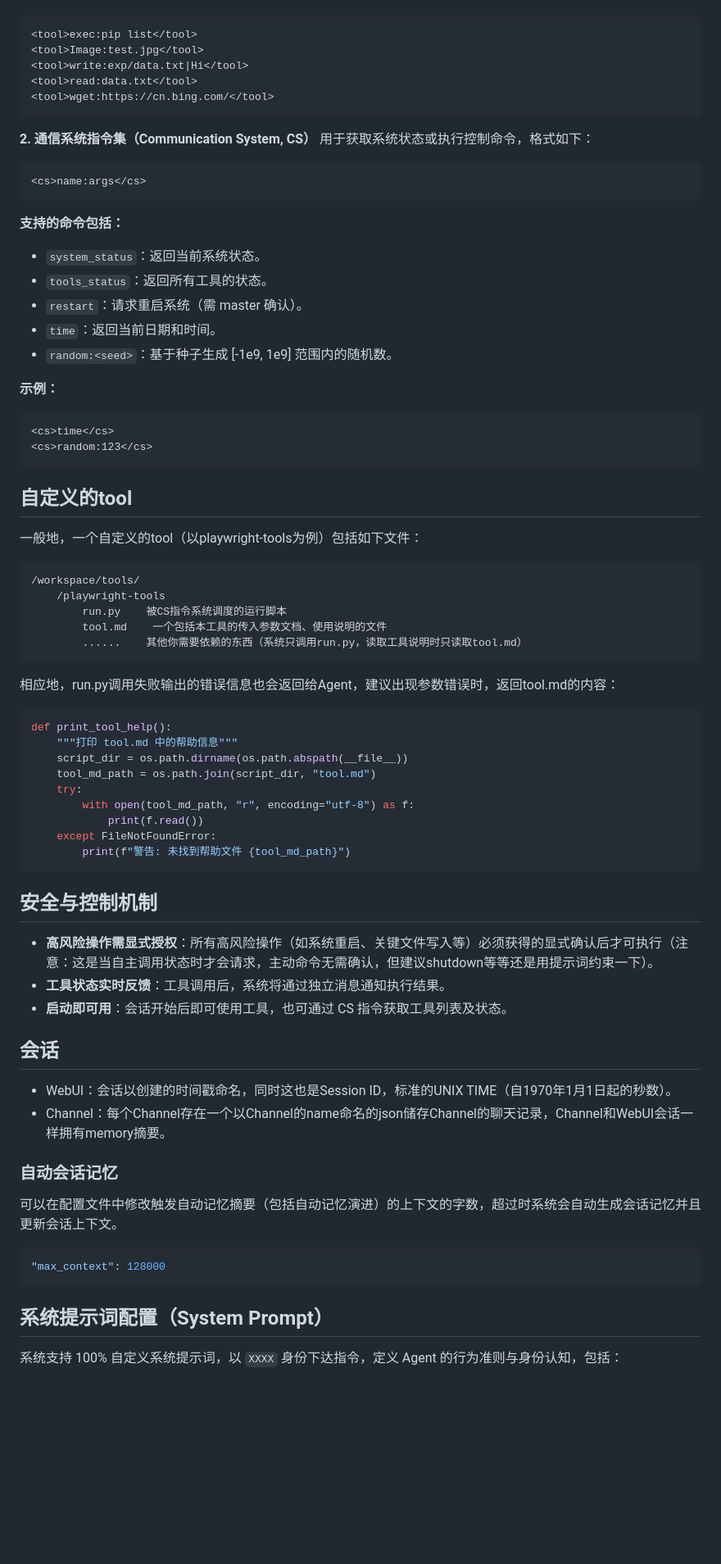
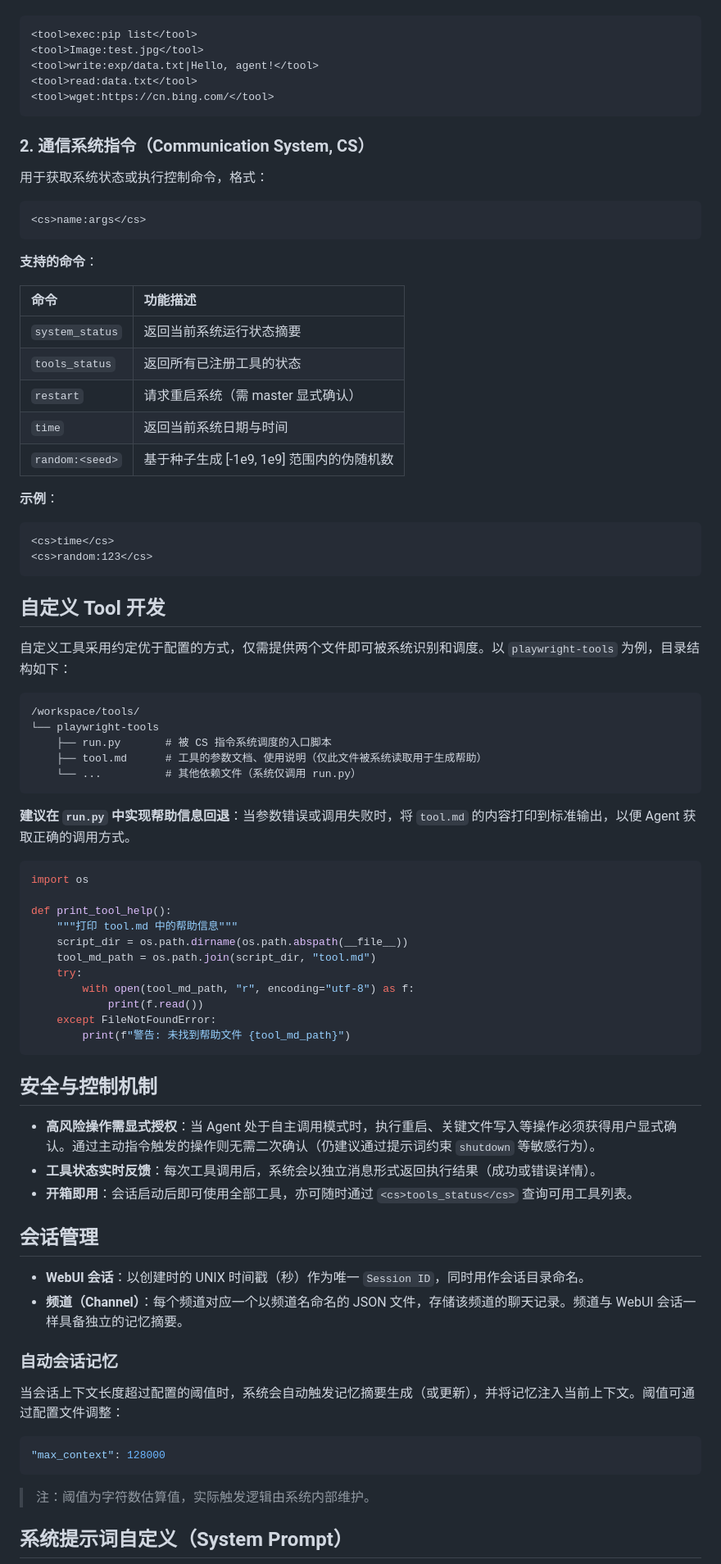
Before and after one commit to yauntyour/agent.cpp, a Markdown page: readme.md, the part around one of its changes. Shown at 82% size. GitHub-like rendering; blank space fills up the shorter version.

````diff
--- a/readme.md
+++ b/readme.md
@@ -42,49 +64,54 @@
 
-```
+```xml
 <tool>exec:pip list</tool>
 <tool>Image:test.jpg</tool>
-<tool>write:exp/data.txt|Hi</tool>
+<tool>write:exp/data.txt|Hello, agent!</tool>
 <tool>read:data.txt</tool>
 <tool>wget:https://cn.bing.com/</tool>
 ```
 
-**2. 通信系统指令集（Communication System, CS）**
-用于获取系统状态或执行控制命令，格式如下：
+### 2. 通信系统指令（Communication System, CS）
+
+用于获取系统状态或执行控制命令，格式：
 
 ```
 <cs>name:args</cs>
 ```
 
-**支持的命令包括：**
+**支持的命令**：
 
-- `system_status`：返回当前系统状态。
-- `tools_status`：返回所有工具的状态。
-- `restart`：请求重启系统（需 master 确认）。
-- `time`：返回当前日期和时间。
-- `random:<seed>`：基于种子生成 [-1e9, 1e9] 范围内的随机数。
+| 命令 | 功能描述 |
+| :--- | :--- |
+| `system_status` | 返回当前系统运行状态摘要 |
+| `tools_status` | 返回所有已注册工具的状态 |
+| `restart` | 请求重启系统（需 master 显式确认） |
+| `time` | 返回当前系统日期与时间 |
+| `random:<seed>` | 基于种子生成 [-1e9, 1e9] 范围内的伪随机数 |
 
-**示例：**
+**示例**：
 
-```
+```xml
 <cs>time</cs>
 <cs>random:123</cs>
 ```
 
-## 自定义的tool
+## 自定义 Tool 开发
 
-一般地，一个自定义的tool（以playwright-tools为例）包括如下文件：
+自定义工具采用约定优于配置的方式，仅需提供两个文件即可被系统识别和调度。以 `playwright-tools` 为例，目录结构如下：
 
 ```
 /workspace/tools/
-	/playwright-tools
-		run.py    被CS指令系统调度的运行脚本
-		tool.md    一个包括本工具的传入参数文档、使用说明的文件
-		......    其他你需要依赖的东西（系统只调用run.py，读取工具说明时只读取tool.md）
+└── playwright-tools
+    ├── run.py       # 被 CS 指令系统调度的入口脚本
+    ├── tool.md      # 工具的参数文档、使用说明（仅此文件被系统读取用于生成帮助）
+    └── ...          # 其他依赖文件（系统仅调用 run.py）
 ```
 
-相应地，run.py调用失败输出的错误信息也会返回给Agent，建议出现参数错误时，返回tool.md的内容：
+**建议在 `run.py` 中实现帮助信息回退**：当参数错误或调用失败时，将 `tool.md` 的内容打印到标准输出，以便 Agent 获取正确的调用方式。
 
 ```python
+import os
+
 def print_tool_help():
     """打印 tool.md 中的帮助信息"""
     script_dir = os.path.dirname(os.path.abspath(__file__))
@@ -98,24 +125,24 @@ def print_tool_help():
 
 ## 安全与控制机制
 
-- **高风险操作需显式授权**：所有高风险操作（如系统重启、关键文件写入等）必须获得的显式确认后才可执行（注意：这是当自主调用状态时才会请求，主动命令无需确认，但建议shutdown等等还是用提示词约束一下）。
-- **工具状态实时反馈**：工具调用后，系统将通过独立消息通知执行结果。
-- **启动即可用**：会话开始后即可使用工具，也可通过 CS 指令获取工具列表及状态。
+- **高风险操作需显式授权**：当 Agent 处于自主调用模式时，执行重启、关键文件写入等操作必须获得用户显式确认。通过主动指令触发的操作则无需二次确认（仍建议通过提示词约束 `shutdown` 等敏感行为）。
+- **工具状态实时反馈**：每次工具调用后，系统会以独立消息形式返回执行结果（成功或错误详情）。
+- **开箱即用**：会话启动后即可使用全部工具，亦可随时通过 `<cs>tools_status</cs>` 查询可用工具列表。
 
-## 会话
+## 会话管理
 
-- WebUI：会话以创建的时间戳命名，同时这也是Session ID，标准的UNIX TIME（自1970年1月1日起的秒数）。
-- Channel：每个Channel存在一个以Channel的name命名的json储存Channel的聊天记录，Channel和WebUI会话一样拥有memory摘要。
+- **WebUI 会话**：以创建时的 UNIX 时间戳（秒）作为唯一 `Session ID`，同时用作会话目录命名。
+- **频道（Channel）**：每个频道对应一个以频道名命名的 JSON 文件，存储该频道的聊天记录。频道与 WebUI 会话一样具备独立的记忆摘要。
 
 ### 自动会话记忆
 
-可以在配置文件中修改触发自动记忆摘要（包括自动记忆演进）的上下文的字数，超过时系统会自动生成会话记忆并且更新会话上下文。
+当会话上下文长度超过配置的阈值时，系统会自动触发记忆摘要生成（或更新），并将记忆注入当前上下文。阈值可通过配置文件调整：
 
 ```json
 "max_context": 128000
 ```
 
-## 系统提示词配置（System Prompt）
+> 注：阈值为字符数估算值，实际触发逻辑由系统内部维护。
 
-系统支持 100% 自定义系统提示词，以 `XXXX` 身份下达指令，定义 Agent 的行为准则与身份认知，包括：
+## 系统提示词自定义（System Prompt）
 
````
Also changed, not shown: other parts of readme.md (+66 -39 lines).
